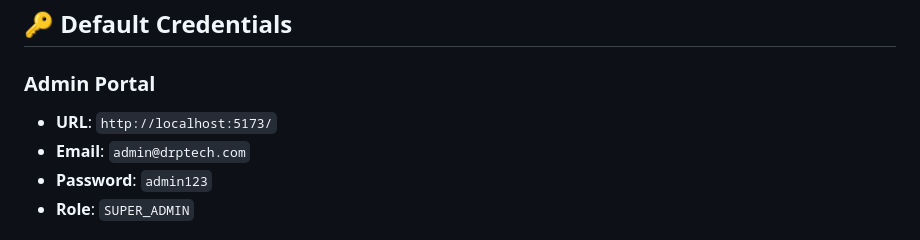
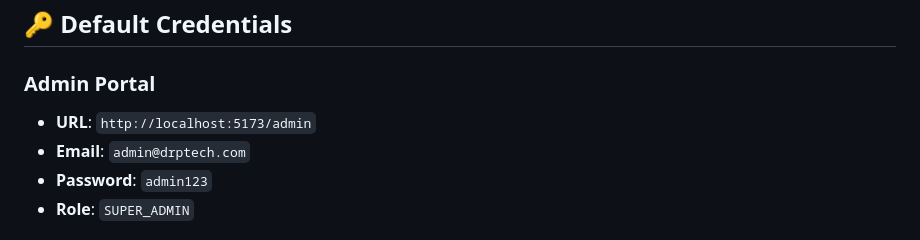
Before and after one commit to Vineetcodex/smart-attendance-system, a Markdown page: README.md, the part around the change. Rendered like a GitHub page.

Commit message:
docs: clarify /admin path for Admin Portal

```diff
--- a/README.md
+++ b/README.md
@@ -84,7 +84,7 @@ npm run dev
 ## 🔑 Default Credentials
 
 ### Admin Portal
-- **URL**: `http://localhost:5173/`
+- **URL**: `http://localhost:5173/admin`
 - **Email**: `admin@drptech.com`
 - **Password**: `admin123`
 - **Role**: `SUPER_ADMIN`
```
